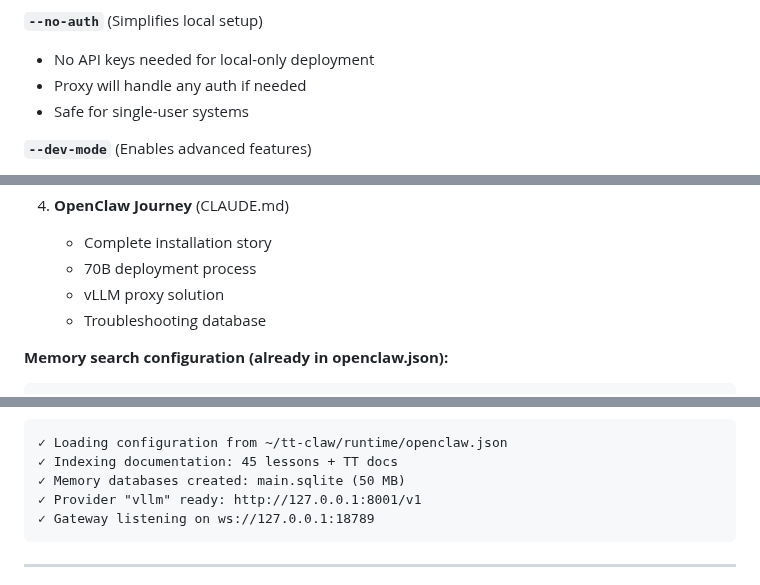
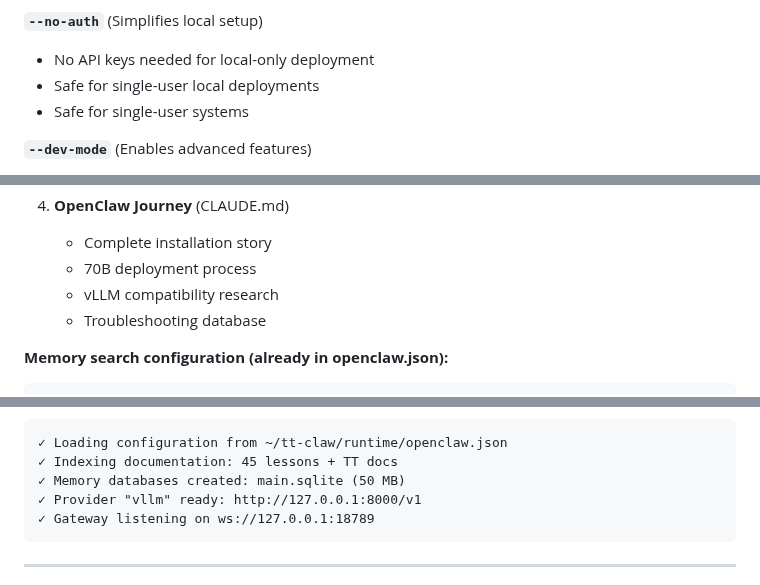
Before and after one commit to tenstorrent/tt-vscode-toolkit, a Markdown page: content/lessons/qb2-openclaw-assistant.md, 3 parts joined by grey strips. GitHub-like rendering.

````diff
--- a/content/lessons/qb2-openclaw-assistant.md
+++ b/content/lessons/qb2-openclaw-assistant.md
@@ -189,7 +184,7 @@ python3 run.py \
 
 **`--no-auth`** (Simplifies local setup)
 - No API keys needed for local-only deployment
-- Proxy will handle any auth if needed
+- Safe for single-user local deployments
 - Safe for single-user systems
 
 **`--dev-mode`** (Enables advanced features)
@@ -375,7 +370,7 @@ ls ~/code/tt-inference-server/README.md
 4. **OpenClaw Journey** (CLAUDE.md)
    - Complete installation story
    - 70B deployment process
-   - vLLM proxy solution
+   - vLLM compatibility research
    - Troubleshooting database
 
 **Memory search configuration (already in openclaw.json):**
@@ -480,7 +433,7 @@ cd ~/openclaw
 ✓ Loading configuration from ~/tt-claw/runtime/openclaw.json
 ✓ Indexing documentation: 45 lessons + TT docs
 ✓ Memory databases created: main.sqlite (50 MB)
-✓ Provider "vllm" ready: http://127.0.0.1:8001/v1
+✓ Provider "vllm" ready: http://127.0.0.1:8000/v1
 ✓ Gateway listening on ws://127.0.0.1:18789
 ```
 
````
Also changed, not shown: other parts of content/lessons/qb2-openclaw-assistant.md (+24 -88 lines).
